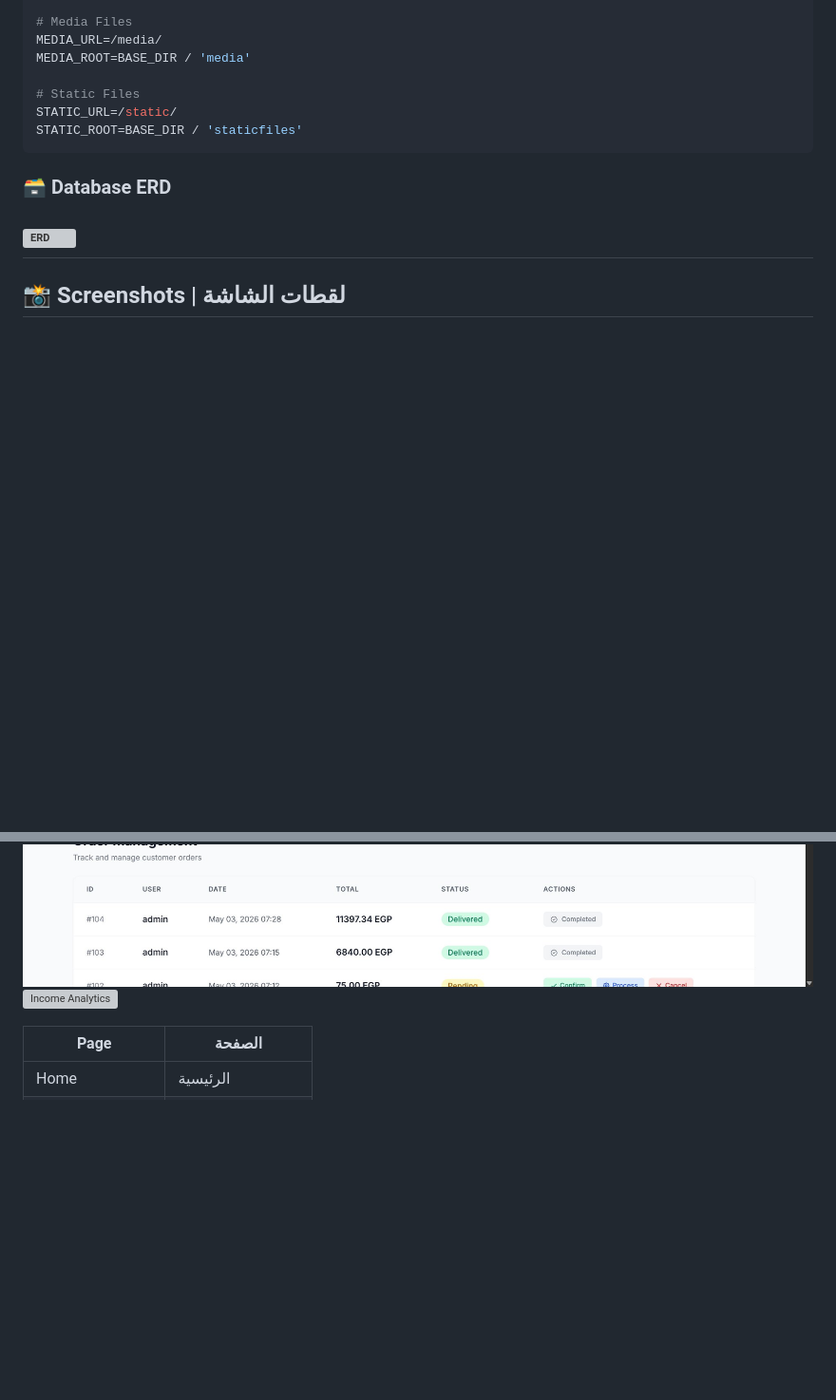
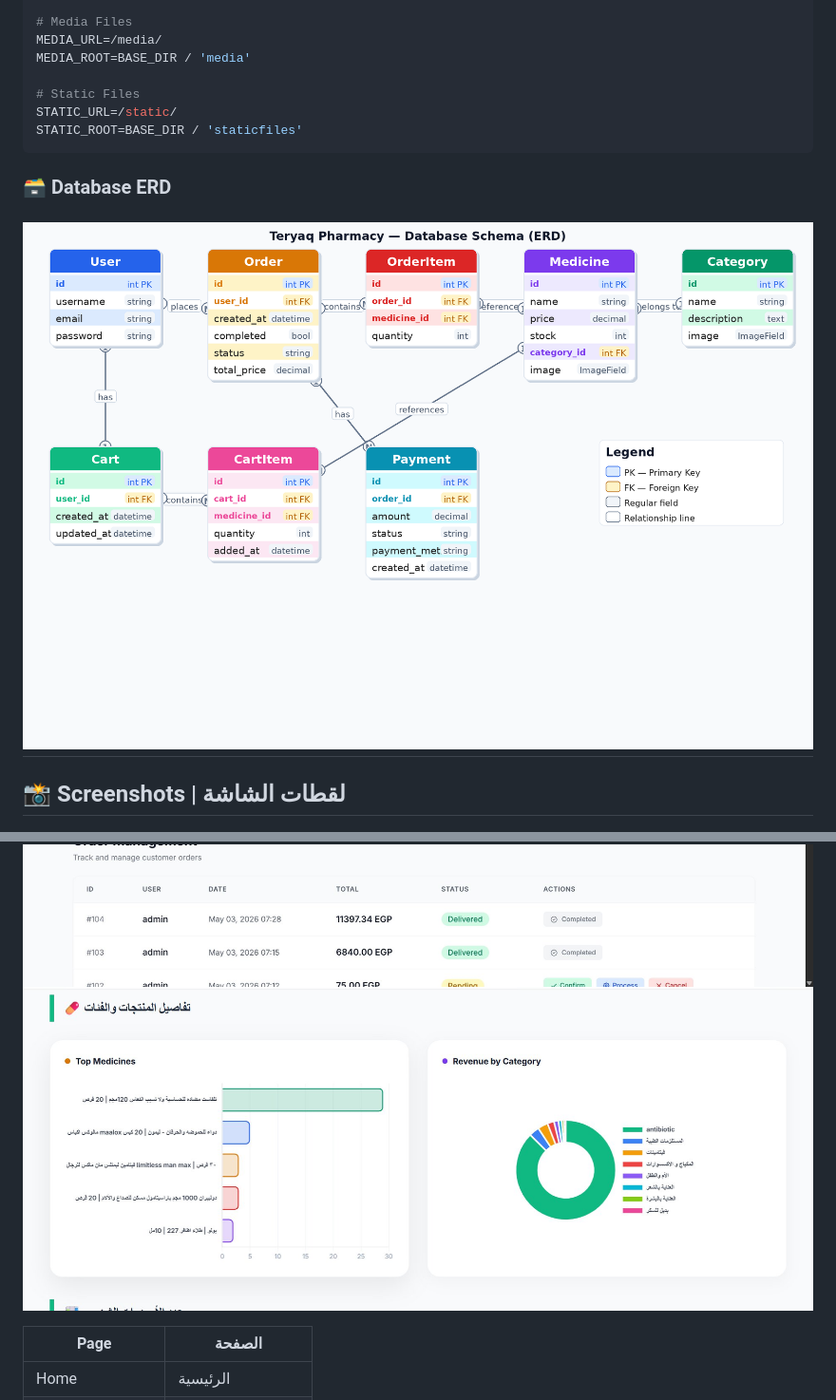
Before and after one commit to MohamedAymn220/Teryaq-Pharmacy-System, a Markdown page: README.md, 2 parts joined by grey strips. Shown at 95% size. GitHub-like rendering; blank space fills up the shorter version; grey boxes are pictures that could not be loaded.

````diff
--- a/README.md
+++ b/README.md
@@ -295,13 +295,13 @@ STATIC_URL=/static/
 STATIC_ROOT=BASE_DIR / 'staticfiles'
 ```
 ### 🗃️ Database ERD
-![ERD](docs/screenshots/erd.png)
+![ERD](docs/teryaq_erd.png)
 ---
 
 ## 📸 Screenshots | لقطات الشاشة
 ![Home Page](docs/home.png)
 ![Admin Dashboard](docs/dashboard.png)
-![Income Analytics](docs/analytics.png)
+![Income Analytics](docs/charts.png)
 
 
 | Page             | الصفحة           |
````
